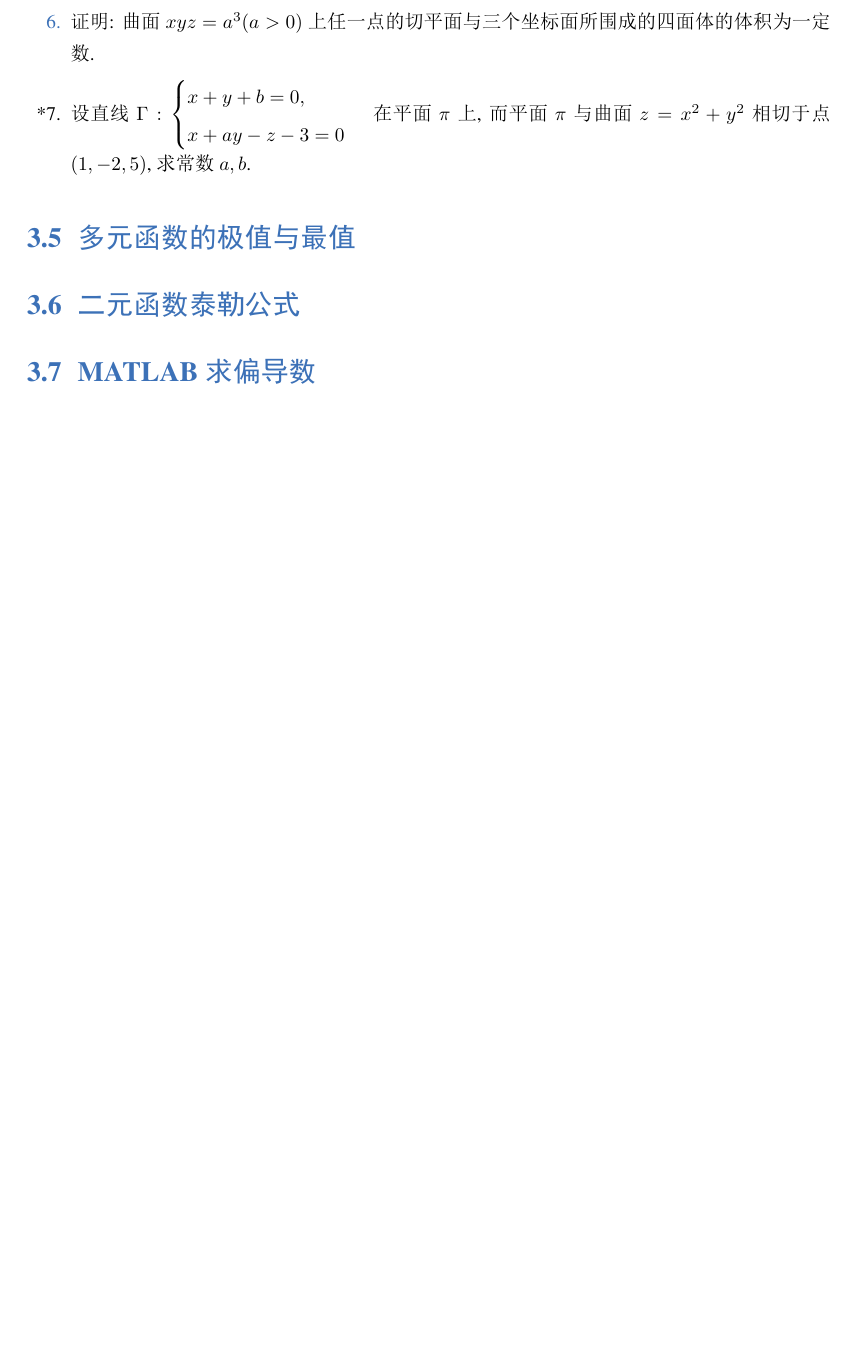
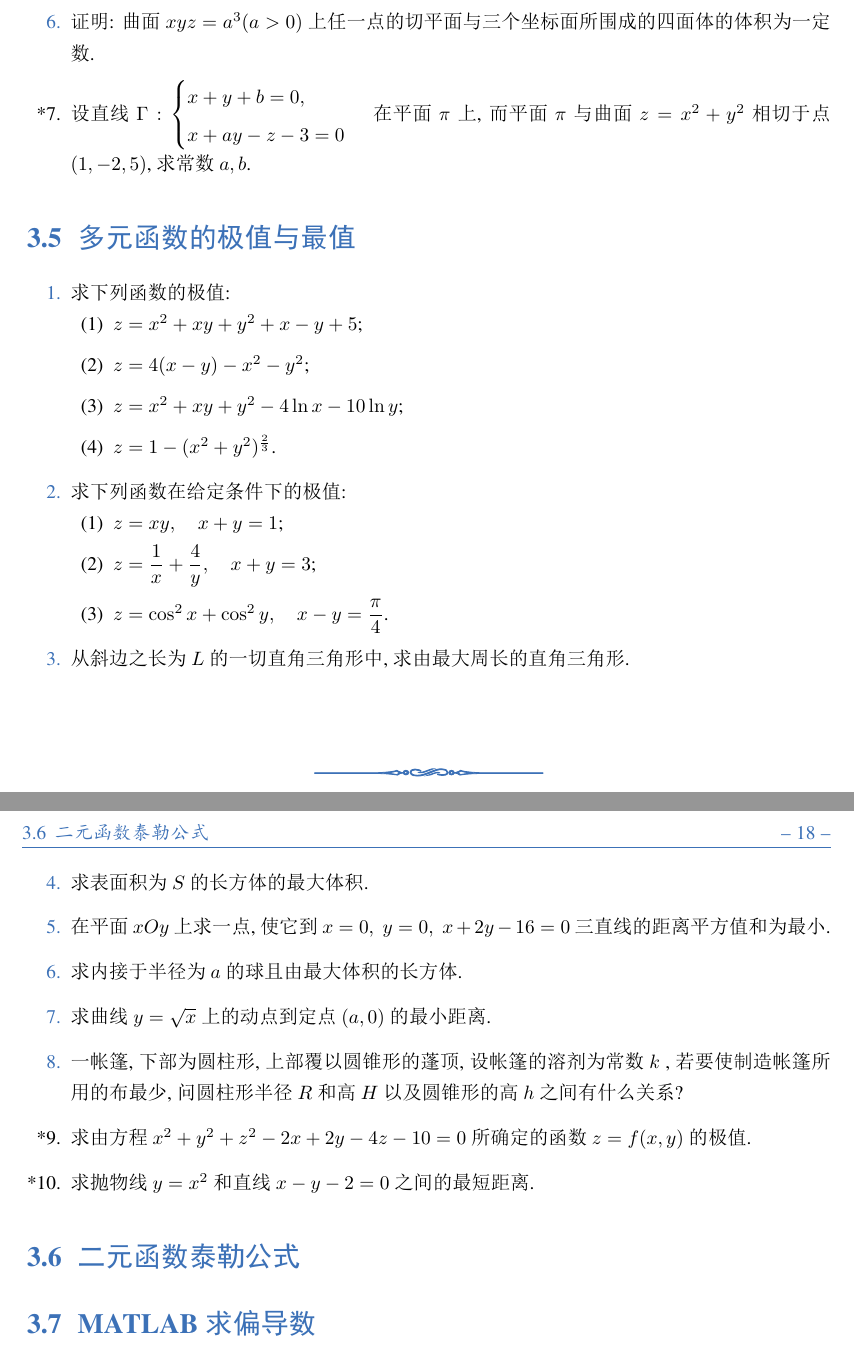
Before and after one commit to Lu0Key/SDU-Calculus, a LaTeX book (main.tex, which reads chapter8.tex): part of page 19 of 21 before the commit and two parts of pages 19 and 20 of 22 after it, the two joined at a grey line, cut so that both start at the same text, the shorter picture padded with empty space. The pictures show the PDF file main.pdf that the author committed with the source.

Commit message:
完成了8.5的题目

```diff
--- a/chapter8.tex
+++ b/chapter8.tex
@@ -250,8 +250,38 @@
 
 \section{多元函数的极值与最值}
 
-% \begin{enumerate}\setlength{\itemsep}{7pt}
-% \end{enumerate}
+\begin{enumerate}\setlength{\itemsep}{7pt}
+    \item 求下列函数的极值:
+    \begin{enumerate}[(1)]\setlength{\itemsep}{5pt}\setlength{\topsep}{15pt}
+        \item $z=x^2+xy+y^2+x-y+5$;
+        \item $z=4(x-y)-x^2-y^2$;
+        \item $z=x^2+xy+y^2-4\ln x-10\ln y$;
+        \item $z=1-(x^2+y^2)^{\frac{2}{3}}$.
+    \end{enumerate}
+
+    \item 求下列函数在给定条件下的极值:
+    \begin{enumerate}[(1)]\setlength{\itemsep}{5pt}\setlength{\topsep}{15pt}
+        \item $z=xy,\quad x+y=1$;
+        \item $z=\dfrac{1}{x}+\dfrac{4}{y},\quad x+y=3$;
+        \item $z=\cos^2x+\cos^2y,\quad x-y=\dfrac{\pi}{4}$.
+    \end{enumerate}
+
+    \item 从斜边之长为 $L$ 的一切直角三角形中,求由最大周长的直角三角形.
+
+    \item 求表面积为 $S$ 的长方体的最大体积.
+
+    \item 在平面 $xOy$ 上求一点,使它到 $x=0,\;y=0,\;x+2y-16=0$ 三直线的距离平方值和为最小.
+
+    \item 求内接于半径为 $a$ 的球且由最大体积的长方体.
+
+    \item 求曲线 $y=\sqrt{x}$ 上的动点到定点 $(a, 0)$ 的最小距离.
+
+    \item 一帐篷, 下部为圆柱形, 上部覆以圆锥形的蓬顶, 设帐篷的溶剂为常数 $k$ , 若要使制造帐篷所用的布最少, 问圆柱形半径 $R$ 和高 $H$ 以及圆锥形的高 $h$ 之间有什么关系?
+
+    \item[*9.] 求由方程 $x^2+y^2+z^2-2x+2y-4z-10=0$ 所确定的函数 $z=f(x, y)$ 的极值.
+
+    \item[*10.] 求抛物线 $y=x^2$ 和直线 $x-y-2=0$ 之间的最短距离.
+\end{enumerate}
 
 \section{二元函数泰勒公式}
 
```
Also changed, not shown: main.pdf.
